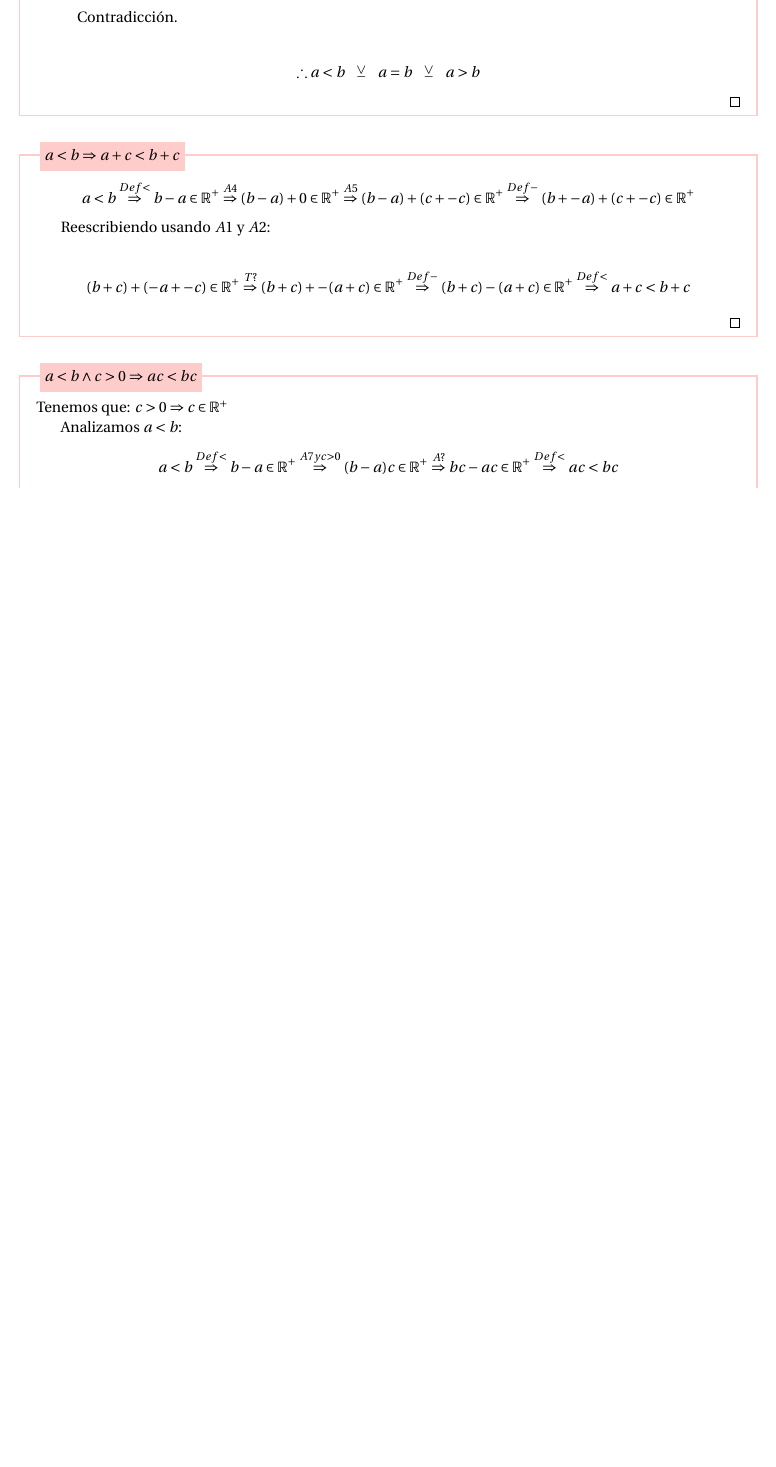
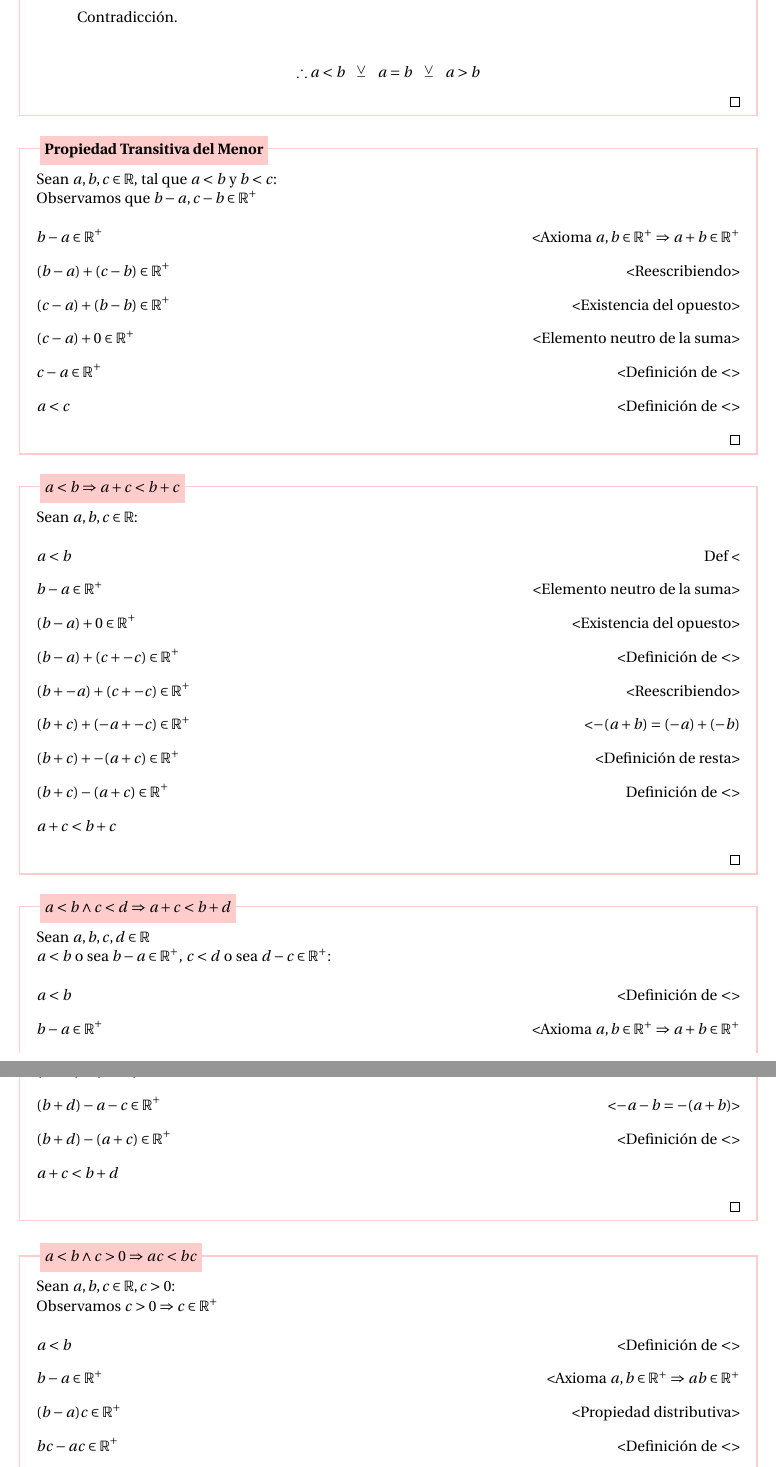
Before and after one commit to IkerCanut/LCC, a LaTeX document (1 Año 1 Cuatrimestre/Analisis Matematico 1/Practica/AM1-ECEN-2020-Practica1_Respuestas.tex): part of page 11 of 11 before the commit and two parts of pages 11 and 12 of 13 after it, the two joined at a grey line, cut so that both start at the same text, the shorter picture padded with empty space. Compiled offline with pdfLaTeX.

Commit message:
teoremas de relacion de orden en proceso

```diff
--- a/1 Año 1 Cuatrimestre/Analisis Matematico 1/Practica/AM1-ECEN-2020-Practica1_Respuestas.tex
+++ b/1 Año 1 Cuatrimestre/Analisis Matematico 1/Practica/AM1-ECEN-2020-Practica1_Respuestas.tex
@@ -391,34 +391,49 @@ Como llamamos a los números en $\R^+$ positivos, a sus opuestos los llamaremos
 	$$\therefore a < b\hspace{2mm}\veebar\hspace{2mm} a = b \hspace{2mm}\veebar\hspace{2mm} a > b$$
 \end{prf}
 
+\begin{prf}[Propiedad Transitiva del Menor]{}
+	Sean $a,b,c \in \R$, tal que $a < b$ y $b < c$:\\
+	Observamos que $b - a, c - b \in \R^+$\\
+
+	\lreqn{b - a \in \R^+}{<Axioma $a, b \in \R^+ \Rightarrow a+b \in \R^+$}
+	\lreqn{(b - a) + (c - b) \in \R^+}{<Reescribiendo>}
+	\lreqn{(c - a) + (b - b) \in \R^+}{<Existencia del opuesto>}
+	\lreqn{(c - a) + 0 \in \R^+}{<Elemento neutro de la suma>}
+	\lreqn{c - a \in \R^+}{<Definición de $<$>}
+	\lreqn{a < c}{<Definición de $<$>}
+\end{prf}
+
 \begin{prf}[$a<b \Rightarrow a+c<b+c$]{}
-$$
-a < b \impliesbecause{Def <}
-b - a \in \R^{+} \impliesbecause{A4}
-(b - a) + 0 \in \R^{+} \impliesbecause{A5}
-(b - a) + (c + -c) \in \R^{+} \impliesbecause{Def -}
-(b + -a) + (c + -c) \in \R^{+}
-$$
+	Sean $a,b,c \in \R$:\\
 
-Reescribiendo usando $A1$ y $A2$:
+	\lreqn{a < b}{Def <}
+	\lreqn{b - a \in \R^+}{<Elemento neutro de la suma>}
+	\lreqn{(b - a) + 0 \in \R^+}{<Existencia del opuesto>}
+	\lreqn{(b - a) + (c + -c) \in \R^+}{<Definición de $<$>}
+	\lreqn{(b + -a) + (c + -c) \in \R^+}{<Reescribiendo>}
+	\lreqn{(b + c) + (-a + -c) \in \R^+}{<$-(a+b)=(-a)+(-b)$}
+	\lreqn{(b + c) + -(a + c) \in \R^+}{<Definición de resta>}
+	\lreqn{(b + c) - (a + c) \in \R^+}{Definición de $<$>}
+	\lreqn{a + c < b + c}{}
+\end{prf}
 
-$$
-(b + c) + (-a + -c) \in \R^{+} \impliesbecause{T?}
-(b + c) + -(a + c) \in \R^{+} \impliesbecause{Def -}
-(b + c) - (a + c) \in \R^{+} \impliesbecause{Def <}
-a + c < b + c
-$$
+\begin{prf}[$a<b \land c<d \Rightarrow a+c<b+d$]{}
+	Sean $a,b,c,d \in \R$\\
+	$a<b$ o sea $b-a \in \R^+$, $c<d$ o sea $d-c \in \R^+$:\\
+
+	\lreqn{a < b}{<Definición de $<$>}
+	\lreqn{b - a \in \R^+}{<Axioma $a,b \in \R^+ \Rightarrow a+b \in \R^+$}
+	\lreqn{(b - a) + (d - c) \in \R^+}{<Reescribiendo>}
+	\lreqn{(b+d) - a - c \in \R^+}{<$-a-b = -(a+b)$>}
+	\lreqn{(b+d) - (a+c) \in \R^+}{<Definición de $<$>}
+	\lreqn{a+c < b+d}{}
 \end{prf}
 
 \begin{prf}[$a<b \land c>0 \Rightarrow ac<bc$]{}
-Tenemos que:
-$c > 0 \Rightarrow c \in \R^{+}$
+	Sean $a,b,c \in \R, c>0$:\\
+	Observamos $c>0 \Rightarrow c \in \R^+$\\
 
-Analizamos $a < b$:
-$$
-a < b \impliesbecause{Def <}
-b - a \in \R^{+} \impliesbecause{A7 y c > 0}
-(b - a)c \in \R^{+} \impliesbecause{A?}
-bc - ac \in \R^{+} \impliesbecause{Def <}
-ac < bc
-$$
+	\lreqn{a < b}{<Definición de $<$>}
+	\lreqn{b - a \in \R^+}{<Axioma $a,b \in \R^+ \Rightarrow ab \in \R^+$}
+	\lreqn{(b - a)c \in \R^+}{<Propiedad distributiva>}
+	\lreqn{bc - ac \in \R^+}{<Definición de $<$>}
```
Also changed, not shown: 1 Año 1 Cuatrimestre/Analisis Matematico 1/Practica/AM1-ECEN-2020-Practica1_Respuestas.pdf, 1 Año 1 Cuatrimestre/Analisis Matematico 1/Practica/AM1-ECEN-2020-Practica1_Respuestas.tex (91 more changed lines).
